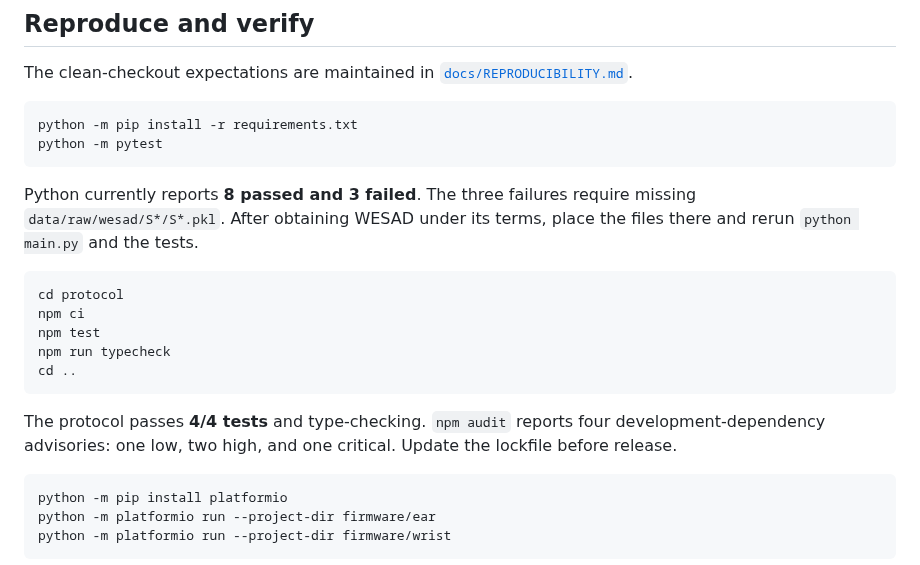
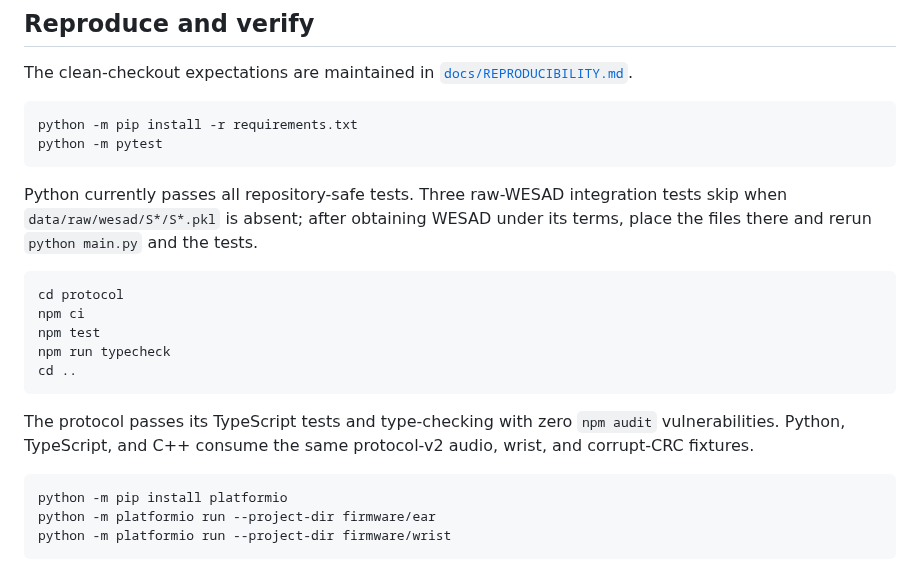
Before and after one commit to ArjunCodess/PSYCON, a Markdown page: README.md, the part around one of its changes. Rendered like a GitHub page.

````diff
--- a/README.md
+++ b/README.md
@@ -116,7 +116,7 @@ python -m pip install -r requirements.txt
 python -m pytest
 ```
 
-Python currently reports **8 passed and 3 failed**. The three failures require missing `data/raw/wesad/S*/S*.pkl`. After obtaining WESAD under its terms, place the files there and rerun `python main.py` and the tests.
+Python currently passes all repository-safe tests. Three raw-WESAD integration tests skip when `data/raw/wesad/S*/S*.pkl` is absent; after obtaining WESAD under its terms, place the files there and rerun `python main.py` and the tests.
 
 ```powershell
 cd protocol
@@ -126,7 +126,7 @@ npm run typecheck
 cd ..
 ```
 
-The protocol passes **4/4 tests** and type-checking. `npm audit` reports four development-dependency advisories: one low, two high, and one critical. Update the lockfile before release.
+The protocol passes its TypeScript tests and type-checking with zero `npm audit` vulnerabilities. Python, TypeScript, and C++ consume the same protocol-v2 audio, wrist, and corrupt-CRC fixtures.
 
 ```powershell
 python -m pip install platformio
````
Also changed, not shown: other parts of README.md (+7 -7 lines), docs/SEVEN_WEEK_BUILD_PLAN.md (+23 -4 lines).
